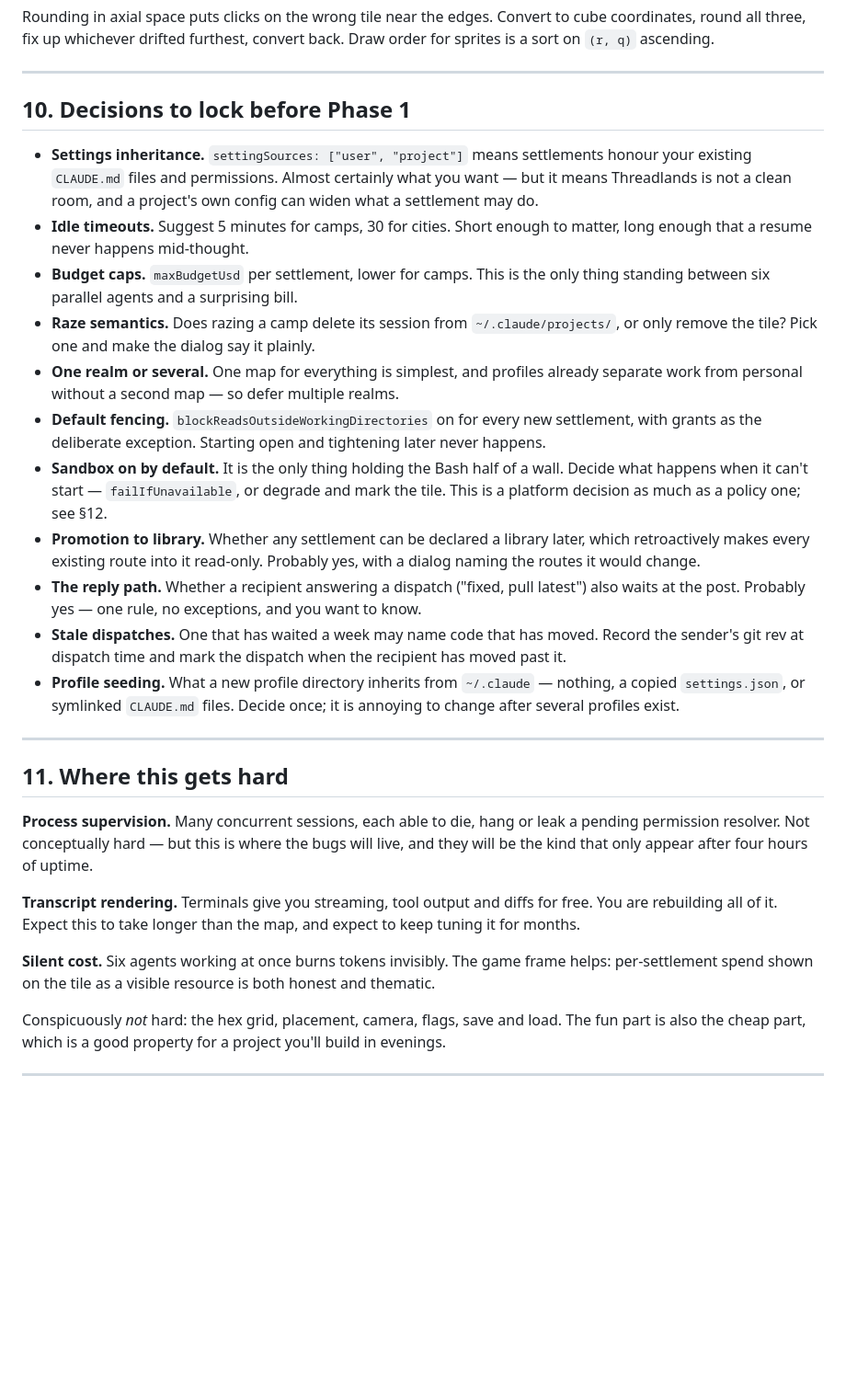
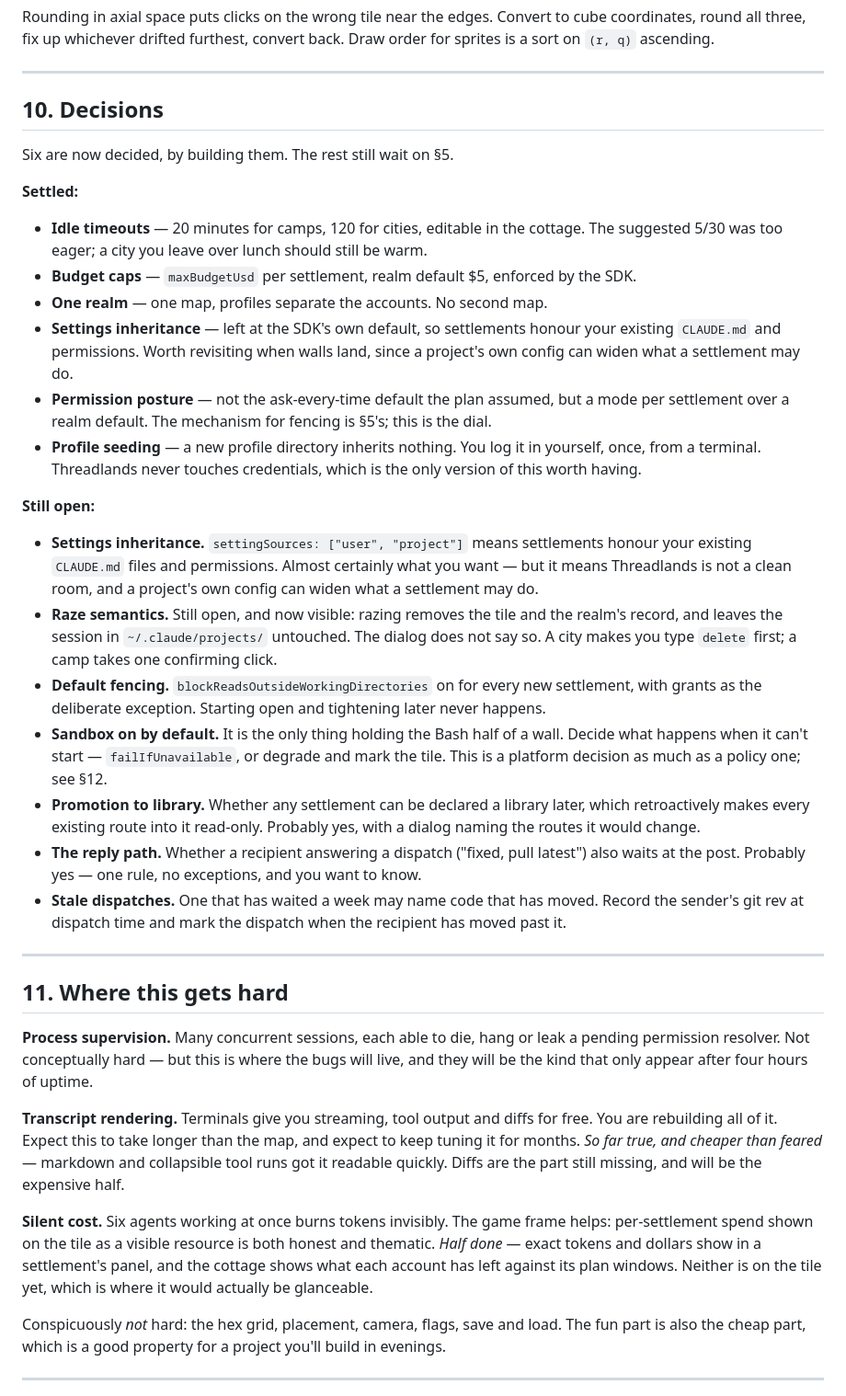
Before and after one commit to gamedevsteve/threadlands, a Markdown page: BUILD_PLAN.md, the part around one of its changes. Shown at 92% size. Rendered like a GitHub page; blank space fills up the shorter version.

```diff
--- a/BUILD_PLAN.md
+++ b/BUILD_PLAN.md
@@ -870,20 +928,34 @@ for sprites is a sort on `(r, q)` ascending.
 
 ---
 
-## 10. Decisions to lock before Phase 1
+## 10. Decisions
+
+Six are now decided, by building them. The rest still wait on §5.
+
+**Settled:**
+
+- **Idle timeouts** — 20 minutes for camps, 120 for cities, editable in the cottage. The
+  suggested 5/30 was too eager; a city you leave over lunch should still be warm.
+- **Budget caps** — `maxBudgetUsd` per settlement, realm default $5, enforced by the SDK.
+- **One realm** — one map, profiles separate the accounts. No second map.
+- **Settings inheritance** — left at the SDK's own default, so settlements honour your
+  existing `CLAUDE.md` and permissions. Worth revisiting when walls land, since a project's
+  own config can widen what a settlement may do.
+- **Permission posture** — not the ask-every-time default the plan assumed, but a mode per
+  settlement over a realm default. The mechanism for fencing is §5's; this is the dial.
+- **Profile seeding** — a new profile directory inherits nothing. You log it in yourself,
+  once, from a terminal. Threadlands never touches credentials, which is the only version of
+  this worth having.
+
+**Still open:**
 
 - **Settings inheritance.** `settingSources: ["user", "project"]` means settlements honour
   your existing `CLAUDE.md` files and permissions. Almost certainly what you want — but it
   means Threadlands is not a clean room, and a project's own config can widen what a
   settlement may do.
-- **Idle timeouts.** Suggest 5 minutes for camps, 30 for cities. Short enough to matter,
-  long enough that a resume never happens mid-thought.
-- **Budget caps.** `maxBudgetUsd` per settlement, lower for camps. This is the only thing
-  standing between six parallel agents and a surprising bill.
-- **Raze semantics.** Does razing a camp delete its session from `~/.claude/projects/`, or
-  only remove the tile? Pick one and make the dialog say it plainly.
-- **One realm or several.** One map for everything is simplest, and profiles already
-  separate work from personal without a second map — so defer multiple realms.
+- **Raze semantics.** Still open, and now visible: razing removes the tile and the realm's
+  record, and leaves the session in `~/.claude/projects/` untouched. The dialog does not say
+  so. A city makes you type `delete` first; a camp takes one confirming click.
 - **Default fencing.** `blockReadsOutsideWorkingDirectories` on for every new settlement, with
   grants as the deliberate exception. Starting open and tightening later never happens.
 - **Sandbox on by default.** It is the only thing holding the Bash half of a wall. Decide what
@@ -896,9 +968,6 @@ for sprites is a sort on `(r, q)` ascending.
   waits at the post. Probably yes — one rule, no exceptions, and you want to know.
 - **Stale dispatches.** One that has waited a week may name code that has moved. Record the
   sender's git rev at dispatch time and mark the dispatch when the recipient has moved past it.
-- **Profile seeding.** What a new profile directory inherits from `~/.claude` — nothing,
-  a copied `settings.json`, or symlinked `CLAUDE.md` files. Decide once; it is annoying to
-  change after several profiles exist.
 
 ---
 
@@ -910,10 +979,14 @@ will be the kind that only appear after four hours of uptime.
 
 **Transcript rendering.** Terminals give you streaming, tool output and diffs for free. You
 are rebuilding all of it. Expect this to take longer than the map, and expect to keep tuning
-it for months.
+it for months. *So far true, and cheaper than feared* — markdown and collapsible tool runs got
+it readable quickly. Diffs are the part still missing, and will be the expensive half.
 
 **Silent cost.** Six agents working at once burns tokens invisibly. The game frame helps:
 per-settlement spend shown on the tile as a visible resource is both honest and thematic.
+*Half done* — exact tokens and dollars show in a settlement's panel, and the cottage shows what
+each account has left against its plan windows. Neither is on the tile yet, which is where it
+would actually be glanceable.
 
 Conspicuously *not* hard: the hex grid, placement, camera, flags, save and load. The fun
 part is also the cheap part, which is a good property for a project you'll build in evenings.
```
Also changed, not shown: other parts of BUILD_PLAN.md (+89 -8 lines).
